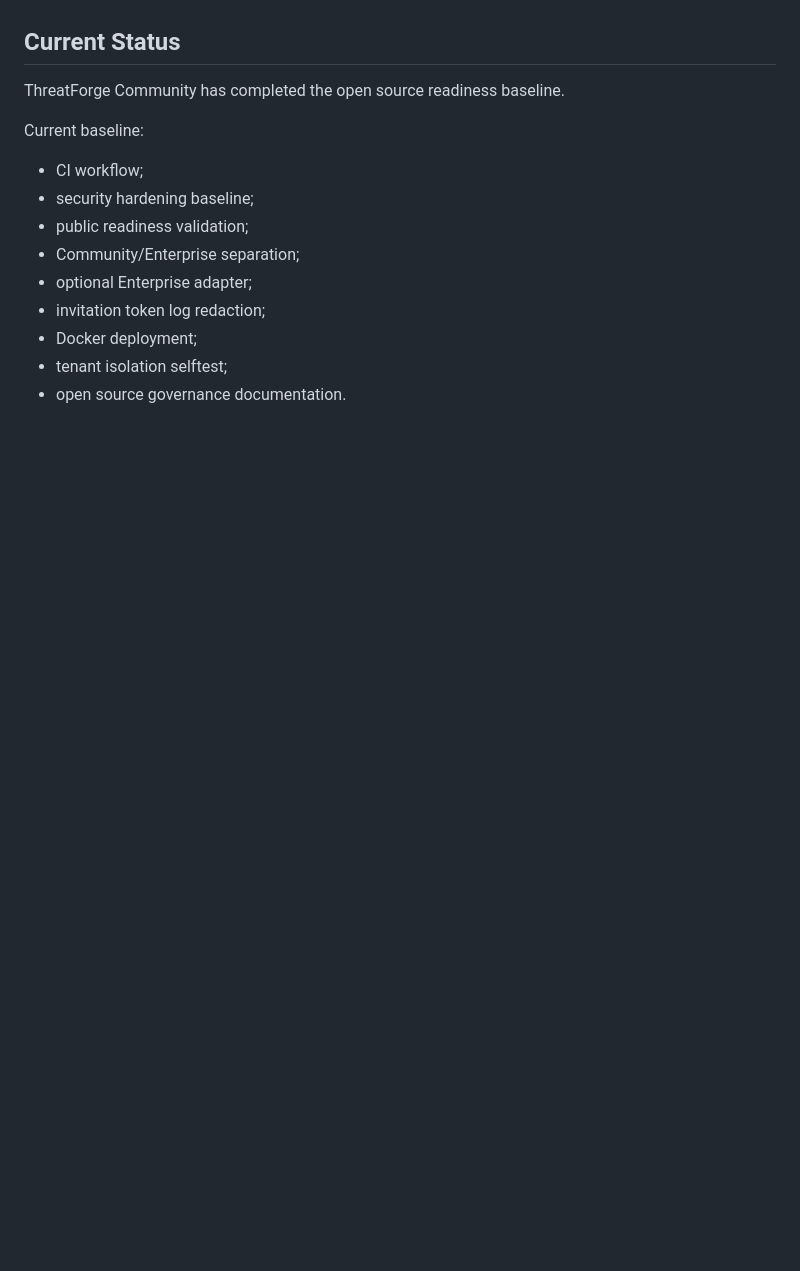
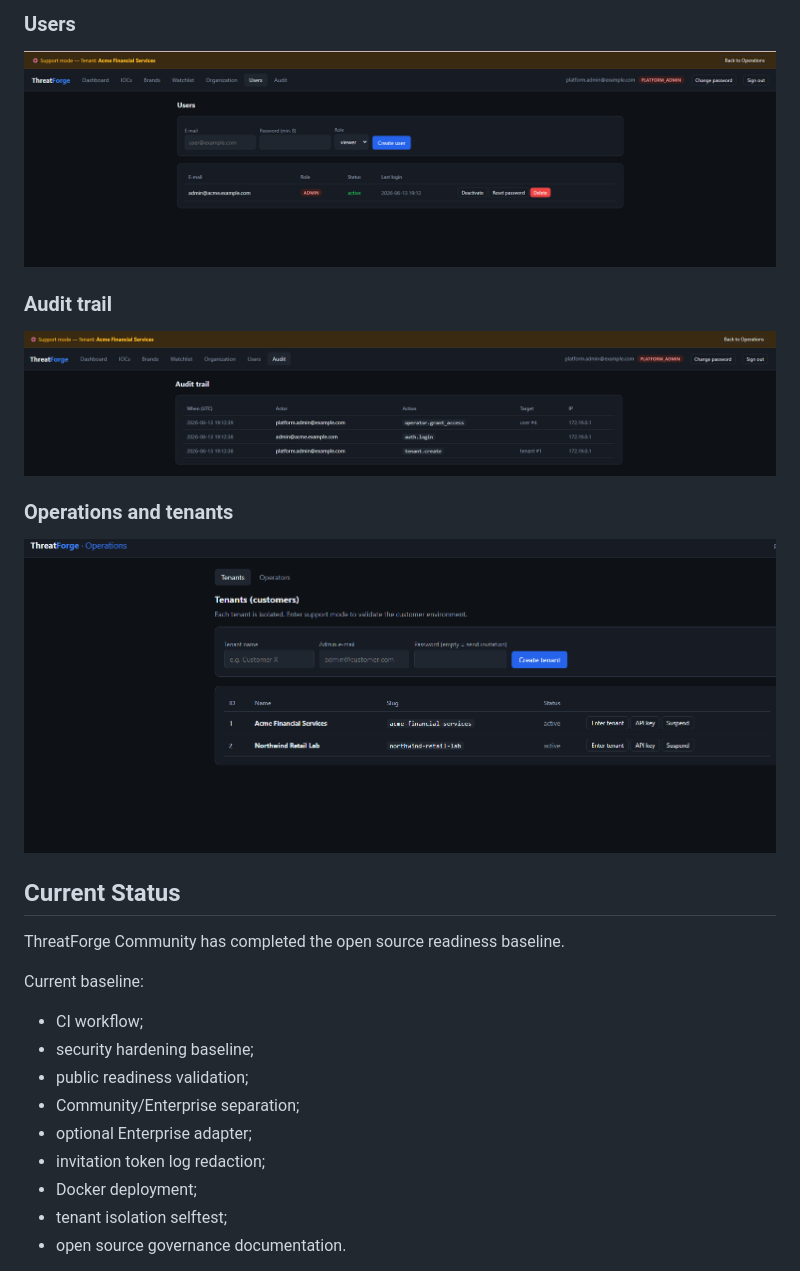
Before and after one commit to brunoaugusto1978/threatforge, a Markdown page: README.md, the part around one of its changes. Rendered like a GitHub page; pictures changed too: docs/assets/screenshots/audit.png (added), docs/assets/screenshots/tenants.png (added), docs/assets/screenshots/users.png (added); blank space fills up the shorter version.

```diff
--- a/README.md
+++ b/README.md
@@ -538,3 +552,15 @@ Enterprise-only modules must not be committed to this public repository.
+### Users
+
+![ThreatForge users](docs/assets/screenshots/users.png)
+
+### Audit trail
+
+![ThreatForge audit trail](docs/assets/screenshots/audit.png)
+
+### Operations and tenants
+
+![ThreatForge operations tenants](docs/assets/screenshots/tenants.png)
+
 ## Current Status
 
 ThreatForge Community has completed the open source readiness baseline.
```
Also changed, not shown: other parts of README.md (+14 -0 lines), docs/assets/screenshots/brands.png (added), docs/assets/screenshots/dashboard.png (added), docs/assets/screenshots/iocs.png (added).
